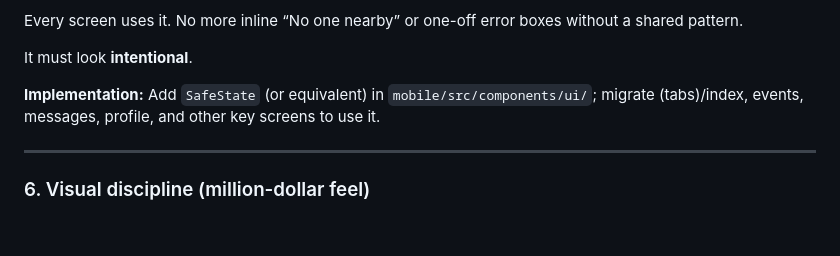
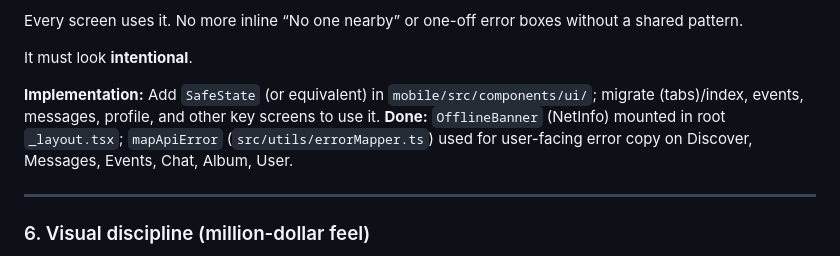
Before and after one commit to cconnickcc-blvckshell/Shhh, a Markdown page: docs/FRONTEND_REFACTOR_STRATEGY.md, the part around the change. GitHub-like rendering; blank space fills up the shorter version.

```diff
--- a/docs/FRONTEND_REFACTOR_STRATEGY.md
+++ b/docs/FRONTEND_REFACTOR_STRATEGY.md
@@ -144,7 +144,7 @@ Every screen uses it. No more inline “No one nearby” or one-off error boxes
 
 It must look **intentional**.
 
-**Implementation:** Add `SafeState` (or equivalent) in `mobile/src/components/ui/`; migrate (tabs)/index, events, messages, profile, and other key screens to use it.
+**Implementation:** Add `SafeState` (or equivalent) in `mobile/src/components/ui/`; migrate (tabs)/index, events, messages, profile, and other key screens to use it. **Done:** `OfflineBanner` (NetInfo) mounted in root `_layout.tsx`; `mapApiError` (`src/utils/errorMapper.ts`) used for user-facing error copy on Discover, Messages, Events, Chat, Album, User.
 
 ---
 
```
Also changed, not shown: docs/ARCHITECTURE.md (+7 -1 lines), docs/DEV_HANDOVER.md (+10 -2 lines).
